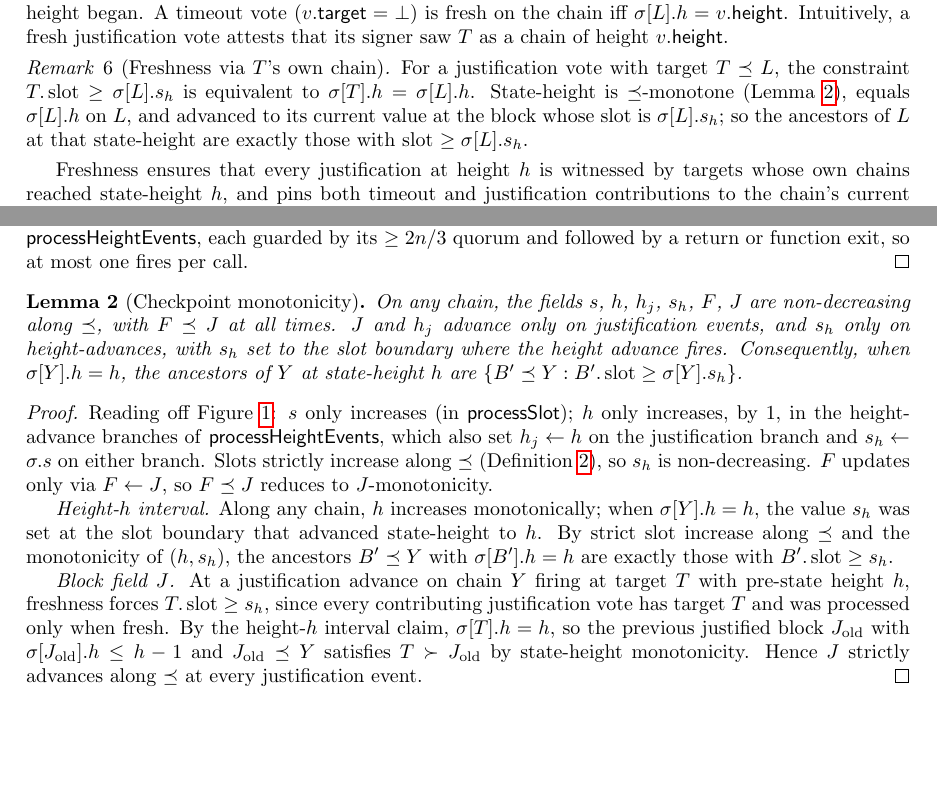
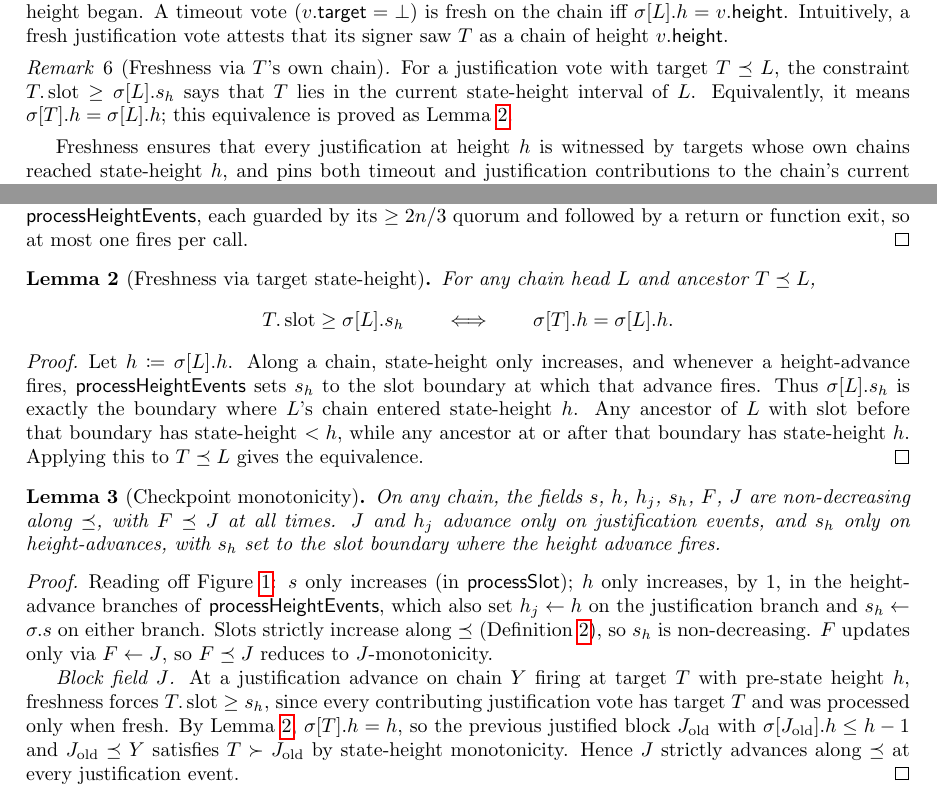
Before and after one commit to saltiniroberto/decoupled-consensus-latex-specs, a LaTeX document (height_filter_and_timeouts.tex): two parts of pages 2 and 5 of 40 before the commit and two parts of pages 2 and 5 of 41 after it, joined at a grey line, cut so that both start at the same text, the shorter picture padded with empty space. Compiled offline with pdfLaTeX.

Commit message:
Refine freshness equivalence lemma

```diff
--- a/height_filter_and_timeouts.tex
+++ b/height_filter_and_timeouts.tex
@@ -204,9 +204,9 @@ the chain is at~$v$'s height, $T$ lies on this chain, and $T$'s slot is no earli
 A timeout vote ($v.\target = \bot$) is fresh on the chain iff $\sigma[L].h = v.\height$.
 Intuitively, a fresh justification vote attests that its signer saw~$T$ as a chain of height~$v.\height$.
 
-\begin{remark}[Freshness via $T$'s own chain]\label{rem:fresh-equiv}
-For a justification vote with target $T \preceq L$, the constraint $T.\slot \geq \sigma[L].s_h$ is equivalent to $\sigma[T].h = \sigma[L].h$.
-State-height is $\preceq$-monotone (Lemma~\ref{lem:slotmono}), equals $\sigma[L].h$ on~$L$, and advanced to its current value at the block whose slot is $\sigma[L].s_h$; so the ancestors of~$L$ at that state-height are exactly those with slot $\geq \sigma[L].s_h$.
+\begin{remark}[Freshness via $T$'s own chain]
+For a justification vote with target $T \preceq L$, the constraint $T.\slot \geq \sigma[L].s_h$ says that~$T$ lies in the current state-height interval of~$L$.
+Equivalently, it means $\sigma[T].h = \sigma[L].h$; this equivalence is proved as Lemma~\ref{lem:fresh-equiv}.
 \end{remark}
 
 Freshness ensures that every justification at height~$h$ is witnessed by targets whose own chains reached state-height~$h$, and pins both timeout and justification contributions to the chain's current height.
@@ -365,10 +365,26 @@ The $P$-gate adds~$i$ to~$P$ iff $v.\finalizeHeight = \sigma.h_j$ and $v.\finali
 The only assignments to~$h$ are $h \gets h + 1$ in the justification and timeout-cert branches of \processHeightEvents, each guarded by its $\geq 2n/3$ quorum and followed by a return or function exit, so at most one fires per call.
 \end{proof}
 
+\begin{lemma}[Freshness via target state-height]\label{lem:fresh-equiv}
+For any chain head~$L$ and ancestor $T \preceq L$,
+\[
+  T.\slot \geq \sigma[L].s_h
+  \qquad\Longleftrightarrow\qquad
+  \sigma[T].h = \sigma[L].h .
+\]
+\end{lemma}
+
+\begin{proof}
+Let $h \coloneqq \sigma[L].h$.
+Along a chain, state-height only increases, and whenever a height-advance fires, \processHeightEvents sets $s_h$ to the slot boundary at which that advance fires.
+Thus $\sigma[L].s_h$ is exactly the boundary where $L$'s chain entered state-height~$h$.
+Any ancestor of~$L$ with slot before that boundary has state-height $< h$, while any ancestor at or after that boundary has state-height~$h$.
+Applying this to $T \preceq L$ gives the equivalence.
+\end{proof}
+
 \begin{lemma}[Checkpoint monotonicity]\label{lem:slotmono}
 On any chain, the fields $s$, $h$, $h_j$, $s_h$, $F$, $J$ are non-decreasing along~$\preceq$, with $F \preceq J$ at all times.
 $J$ and $h_j$ advance only on justification events, and $s_h$ only on height-advances, with $s_h$ set to the slot boundary where the height advance fires.
-Consequently, when $\sigma[Y].h = h$, the ancestors of~$Y$ at state-height~$h$ are $\{B' \preceq Y : B'.\slot \geq \sigma[Y].s_h\}$.
 \end{lemma}
 
 \begin{proof}
@@ -376,13 +392,9 @@ Reading off Figure~\ref{alg:state-machine}: $s$ only increases (in \processSlot)
 Slots strictly increase along~$\preceq$ (Definition~\ref{def:block}), so $s_h$ is non-decreasing.
 $F$ updates only via $F \gets J$, so $F \preceq J$ reduces to $J$-monotonicity.
 
-\emph{Height-$h$ interval.}
-Along any chain, $h$ increases monotonically; when $\sigma[Y].h = h$, the value $s_h$ was set at the slot boundary that advanced state-height to~$h$.
-By strict slot increase along~$\preceq$ and the monotonicity of $(h, s_h)$, the ancestors $B' \preceq Y$ with $\sigma[B'].h = h$ are exactly those with $B'.\slot \geq s_h$.
-
 \emph{Block field $J$.}
 At a justification advance on chain~$Y$ firing at target~$T$ with pre-state height~$h$, freshness forces $T.\slot \geq s_h$, since every contributing justification vote has target~$T$ and was processed only when fresh.
-By the height-$h$ interval claim, $\sigma[T].h = h$, so the previous justified block $J_{\mathrm{old}}$ with $\sigma[J_{\mathrm{old}}].h \leq h-1$ and $J_{\mathrm{old}} \preceq Y$ satisfies $T \succ J_{\mathrm{old}}$ by state-height monotonicity.
+By Lemma~\ref{lem:fresh-equiv}, $\sigma[T].h = h$, so the previous justified block $J_{\mathrm{old}}$ with $\sigma[J_{\mathrm{old}}].h \leq h-1$ and $J_{\mathrm{old}} \preceq Y$ satisfies $T \succ J_{\mathrm{old}}$ by state-height monotonicity.
 Hence $J$ strictly advances along~$\preceq$ at every justification event.
 \end{proof}
 
```
Also changed, not shown: height_filter_and_timeouts.tex (20 more changed lines).
